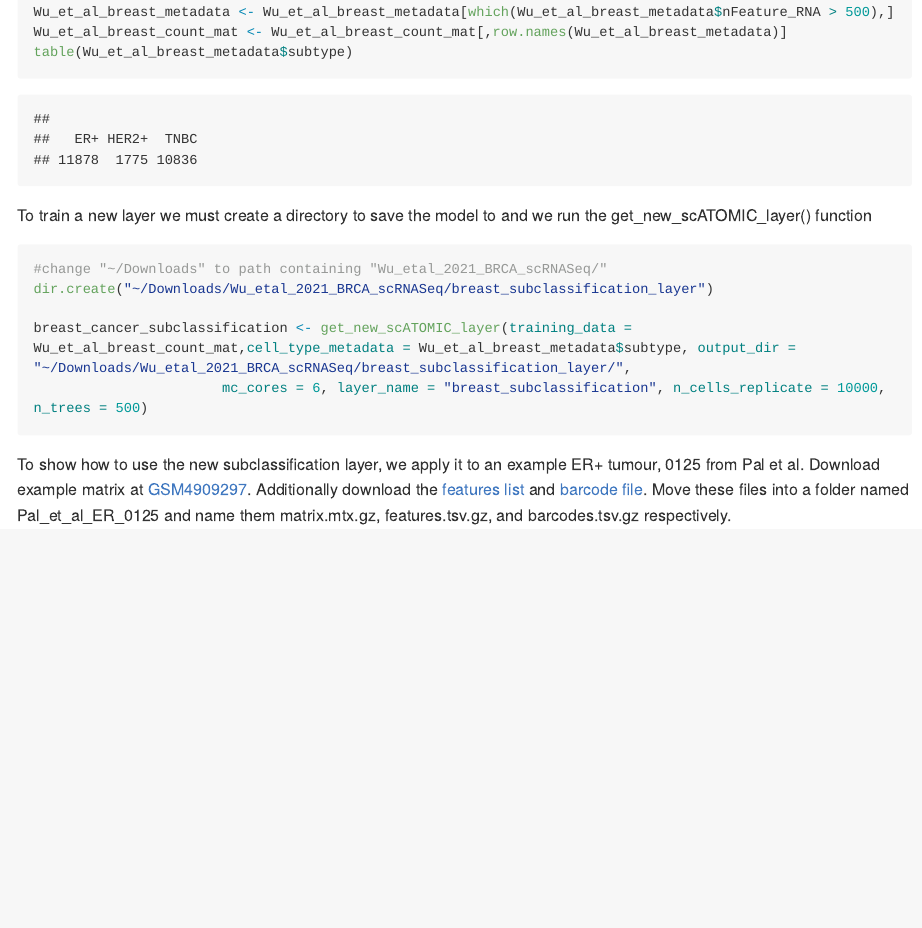
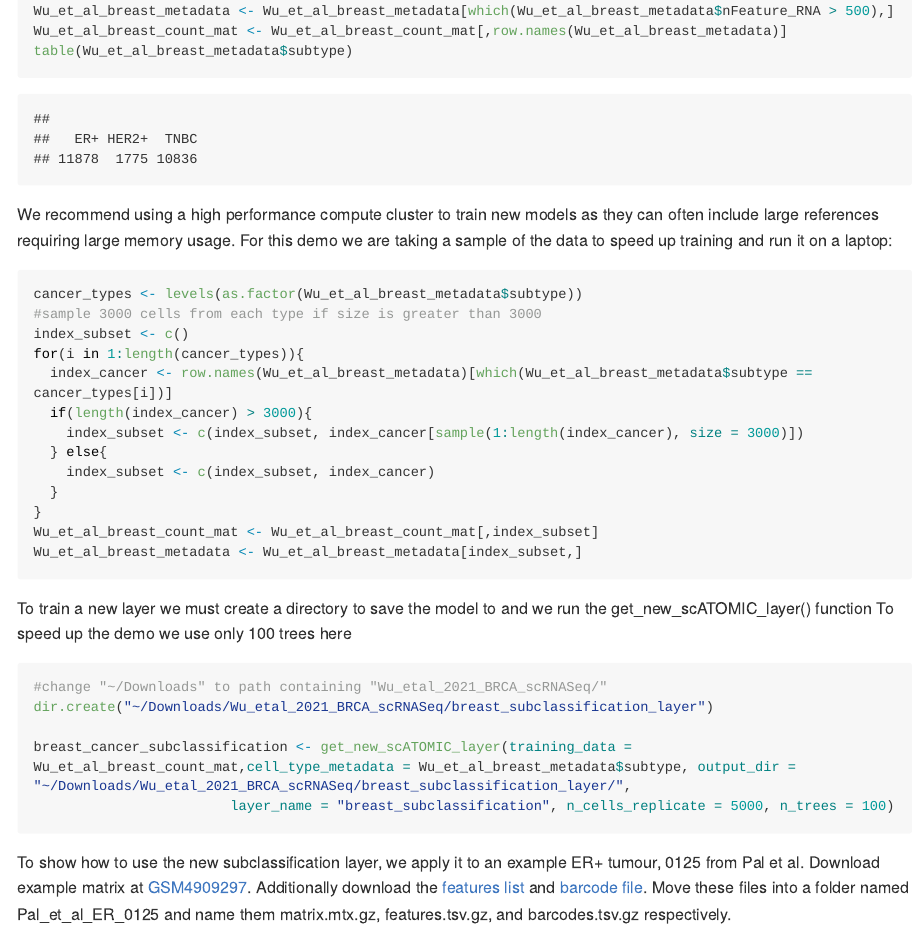
Before and after one commit to abelson-lab/scATOMIC, an R Markdown document (README.Rmd): the page in a window 1100 px wide, from 10240 px down before the commit and from 10500 px down after it, so that both start at the same text. The pictures show the output file README.md that the author committed with the source, drawn offline in the style of GitHub; long lines of code are wrapped.

Commit message:
updated scripts

````diff
--- a/README.Rmd
+++ b/README.Rmd
@@ -312,15 +312,34 @@ Wu_et_al_breast_count_mat <- Wu_et_al_breast_count_mat[,row.names(Wu_et_al_breas
 table(Wu_et_al_breast_metadata$subtype)
 
 ```
+We recommend using a high performance compute cluster to train new models as they can often include large references requiring large memory usage.
+For this demo we are taking a sample of the data to speed up training and run it on a laptop:
+```{r, message=FALSE, warning=FALSE}
+cancer_types <- levels(as.factor(Wu_et_al_breast_metadata$subtype))
+#sample 3000 cells from each type if size is greater than 3000
+index_subset <- c()
+for(i in 1:length(cancer_types)){
+  index_cancer <- row.names(Wu_et_al_breast_metadata)[which(Wu_et_al_breast_metadata$subtype == cancer_types[i])]
+  if(length(index_cancer) > 3000){
+    index_subset <- c(index_subset, index_cancer[sample(1:length(index_cancer), size = 3000)])
+  } else{
+    index_subset <- c(index_subset, index_cancer)
+  }
+}
+Wu_et_al_breast_count_mat <- Wu_et_al_breast_count_mat[,index_subset]
+Wu_et_al_breast_metadata <- Wu_et_al_breast_metadata[index_subset,]
+```
+
+
 
 To train a new layer we must create a directory to save the model to and we run the get_new_scATOMIC_layer() function
-
+To speed up the demo we use only 100 trees here
 ```{r, eval=FALSE}
 #change "~/Downloads" to path containing "Wu_etal_2021_BRCA_scRNASeq/"
 dir.create("~/Downloads/Wu_etal_2021_BRCA_scRNASeq/breast_subclassification_layer")
 
 breast_cancer_subclassification <- get_new_scATOMIC_layer(training_data = Wu_et_al_breast_count_mat,cell_type_metadata = Wu_et_al_breast_metadata$subtype, output_dir = "~/Downloads/Wu_etal_2021_BRCA_scRNASeq/breast_subclassification_layer/",
-                       mc_cores = 6, layer_name = "breast_subclassification", n_cells_replicate = 10000, n_trees = 500)
+                        layer_name = "breast_subclassification", n_cells_replicate = 5000, n_trees = 100)
 
 ```
 
````
Also changed, not shown: R/get_new_scATOMIC_layer.R (+7 -11 lines), R/scatomic_tree.R (+1 -1 lines), dependencies_list.R (+1 -0 lines), README.md, README_files/figure-gfm/unnamed-chunk-23-1.png, 5 other files.
